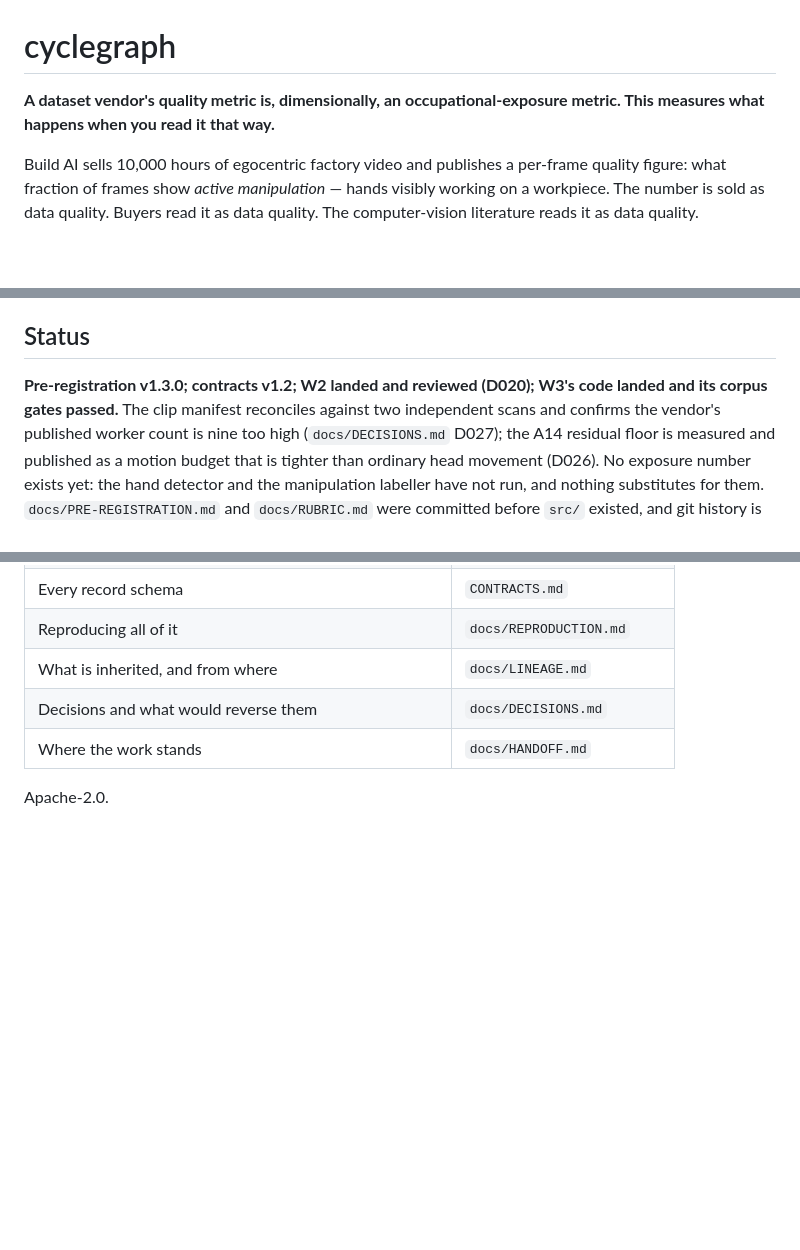
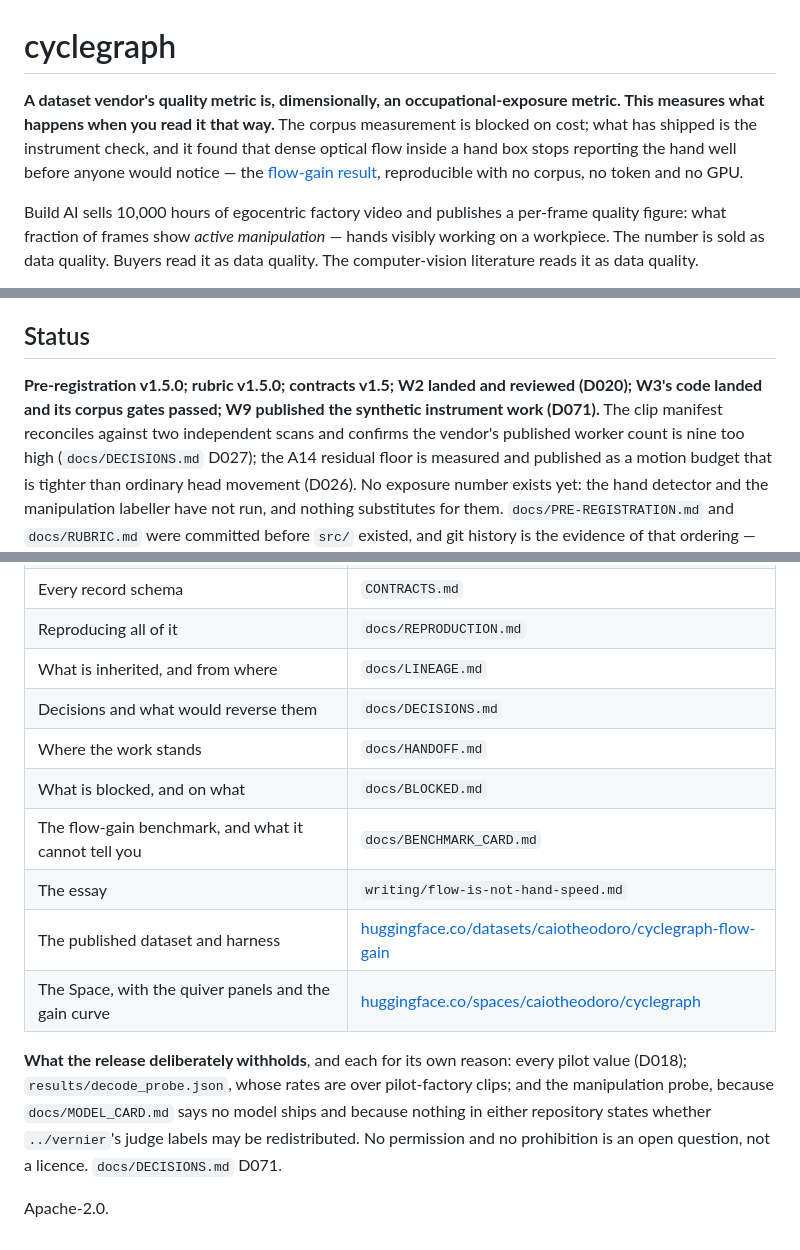
Before and after one commit to caiotheodoro/cyclegraph, a Markdown page: README.md, 3 parts joined by grey strips. Drawn GitHub-style; blank space fills up the shorter version.

Commit message:
README: the finding above the fold, and three stale version claims fixed
The Status line claimed pre-registration v1.3.0 and contracts v1.2. Both were
behind -- PRE-REGISTRATION.md's own header records amendments through v1.5.0,
RUBRIC.md is v1.5.0, and CONTRACTS.md is v1.5. A repository whose argument is
that published numbers should be checkable does not get to carry a wrong
version in its front door.

Adds the flow-gain result to the opening paragraph, Map rows for what is
published, and an explicit statement of what the release withholds and the
separate reason for each.

The two HuggingFace links point at repositories that do not exist yet; they
land when the write token does.

```diff
--- a/README.md
+++ b/README.md
@@ -1,7 +1,11 @@
 # cyclegraph
 
 **A dataset vendor's quality metric is, dimensionally, an occupational-exposure metric.
-This measures what happens when you read it that way.**
+This measures what happens when you read it that way.** The corpus measurement is blocked on
+cost; what has shipped is the instrument check, and it found that dense optical flow inside a
+hand box stops reporting the hand well before anyone would notice — the
+[flow-gain result](writing/flow-is-not-hand-speed.md), reproducible with no corpus, no token
+and no GPU.
 
 Build AI sells 10,000 hours of egocentric factory video and publishes a per-frame quality
 figure: what fraction of frames show *active manipulation* — hands visibly working on a
@@ -68,8 +72,9 @@ be neutral either.
 
 ## Status
 
-**Pre-registration v1.3.0; contracts v1.2; W2 landed and reviewed (D020); W3's code landed
-and its corpus gates passed.** The clip manifest reconciles against two independent scans and
+**Pre-registration v1.5.0; rubric v1.5.0; contracts v1.5; W2 landed and reviewed (D020);
+W3's code landed and its corpus gates passed; W9 published the synthetic instrument work
+(D071).** The clip manifest reconciles against two independent scans and
 confirms the vendor's published worker count is nine too high (`docs/DECISIONS.md` D027); the
 A14 residual floor is measured and published as a motion budget that is tighter than ordinary
 head movement (D026). No exposure number exists yet: the hand detector and the manipulation
@@ -101,5 +106,16 @@ not be opened and stay `[S]`; nothing rests on them.
 | What is inherited, and from where | `docs/LINEAGE.md` |
 | Decisions and what would reverse them | `docs/DECISIONS.md` |
 | Where the work stands | `docs/HANDOFF.md` |
+| What is blocked, and on what | `docs/BLOCKED.md` |
+| The flow-gain benchmark, and what it cannot tell you | `docs/BENCHMARK_CARD.md` |
+| The essay | `writing/flow-is-not-hand-speed.md` |
+| The published dataset and harness | [huggingface.co/datasets/caiotheodoro/cyclegraph-flow-gain](https://huggingface.co/datasets/caiotheodoro/cyclegraph-flow-gain) |
+| The Space, with the quiver panels and the gain curve | [huggingface.co/spaces/caiotheodoro/cyclegraph](https://huggingface.co/spaces/caiotheodoro/cyclegraph) |
+
+**What the release deliberately withholds**, and each for its own reason: every pilot value
+(D018); `results/decode_probe.json`, whose rates are over pilot-factory clips; and the
+manipulation probe, because `docs/MODEL_CARD.md` says no model ships and because nothing in
+either repository states whether `../vernier`'s judge labels may be redistributed. No
+permission and no prohibition is an open question, not a licence. `docs/DECISIONS.md` D071.
 
 Apache-2.0.
```
